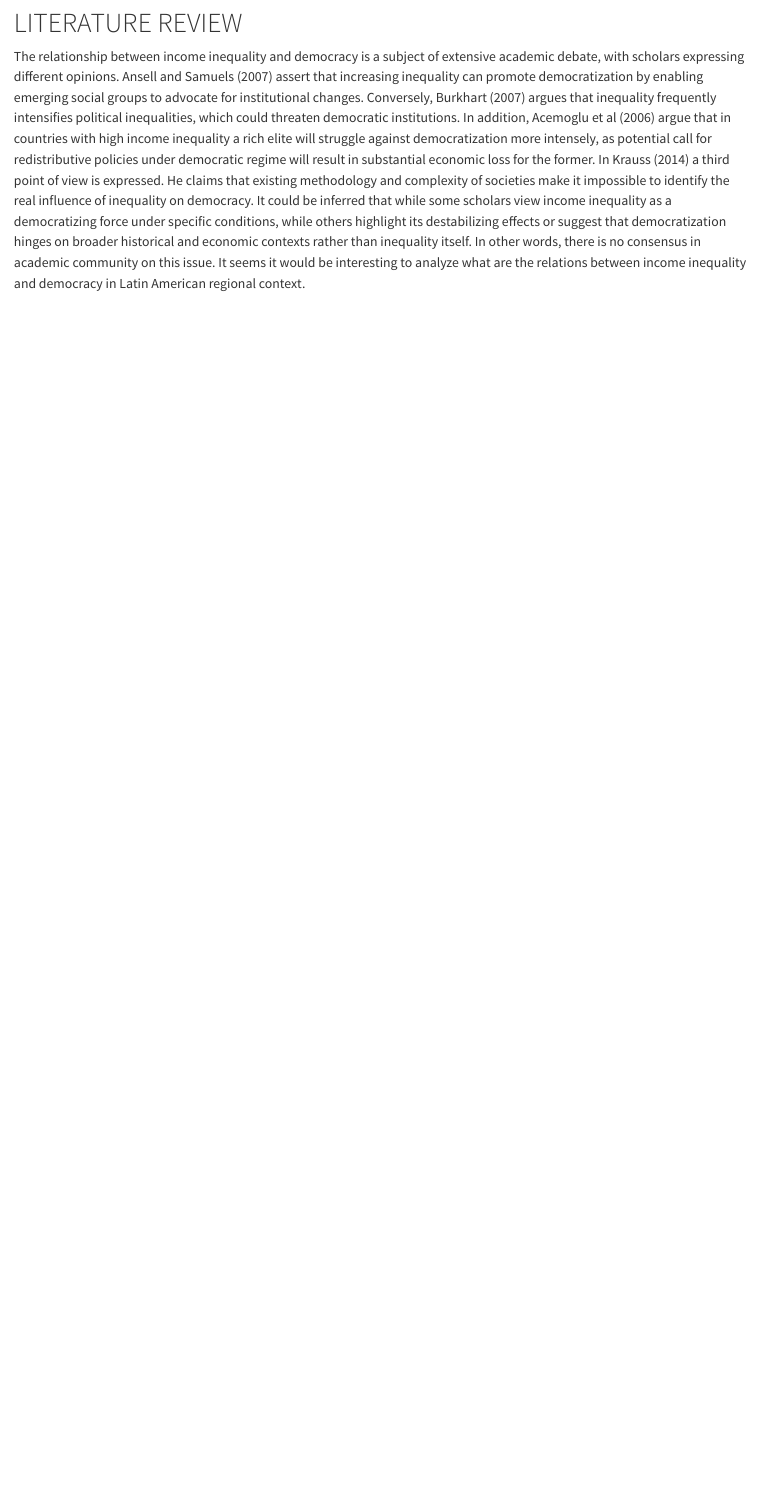
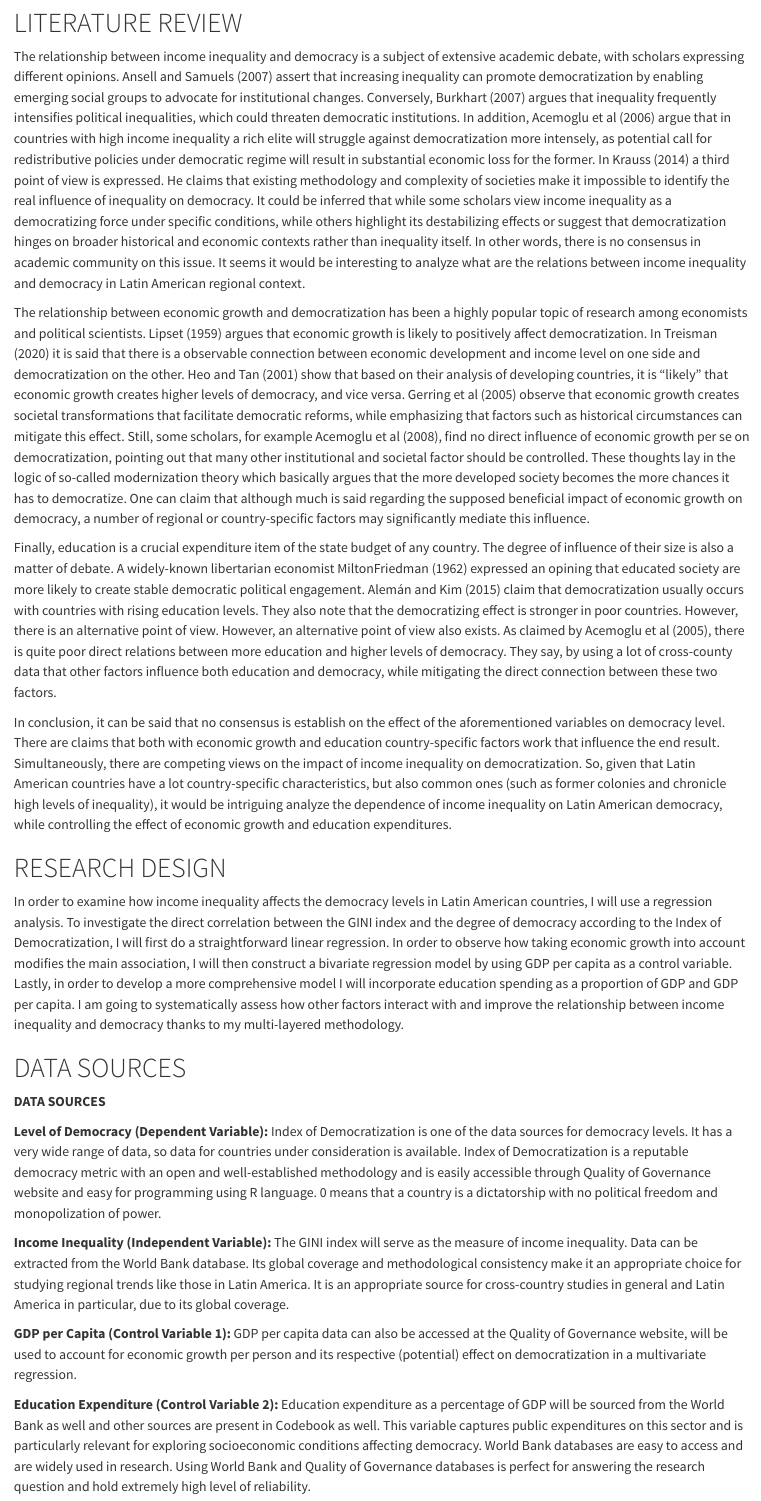
Before and after one commit to eg-b99/LA_research, a Quarto document (Analysis_text.qmd): the page in a window 1100 px wide, from 330 px down. Rendered offline with R 4.5, knitr and Pandoc in place of Quarto, with nearby package versions.

Commit message:
Variables section added

```diff
--- a/Analysis_text.qmd
+++ b/Analysis_text.qmd
@@ -12,3 +12,25 @@ Latin America was a region that began to successfully democratize at the end of
 # LITERATURE REVIEW
 
 The relationship between income inequality and democracy is a subject of extensive academic debate, with scholars expressing different opinions. Ansell and Samuels (2007) assert that increasing inequality can promote democratization by enabling emerging social groups to advocate for institutional changes. Conversely, Burkhart (2007) argues that inequality frequently intensifies political inequalities, which could threaten democratic institutions. In addition, Acemoglu et al (2006) argue that in countries with high income inequality a rich elite will struggle against democratization more intensely, as potential call for redistributive policies under democratic regime will result in substantial economic loss for the former. In Krauss (2014) a third point of view is expressed. He claims that existing methodology and complexity of societies make it impossible to identify the real influence of inequality on democracy. It could be inferred that while some scholars view income inequality as a democratizing force under specific conditions, while others highlight its destabilizing effects or suggest that democratization hinges on broader historical and economic contexts rather than inequality itself. In other words, there is no consensus in academic community on this issue. It seems it would be interesting to analyze what are the relations between income inequality and democracy in Latin American regional context.
+
+The relationship between economic growth and democratization has been a highly popular topic of research among economists and political scientists. Lipset (1959) argues that economic growth is likely to positively affect democratization. In Treisman (2020) it is said that there is a observable connection between economic development and income level on one side and democratization on the other. Heo and Tan (2001) show that based on their analysis of developing countries, it is “likely” that economic growth creates higher levels of democracy, and vice versa. Gerring et al (2005) observe that economic growth creates societal transformations that facilitate democratic reforms, while emphasizing that factors such as historical circumstances can mitigate this effect. Still, some scholars, for example Acemoglu et al (2008), find no direct influence of economic growth per se on democratization, pointing out that many other institutional and societal factor should be controlled. These thoughts lay in the logic of so-called modernization theory which basically argues that the more developed society becomes the more chances it has to democratize. One can claim that although much is said regarding the supposed beneficial impact of economic growth on democracy, a number of regional or country-specific factors may significantly mediate this influence.
+
+Finally, education is a crucial expenditure item of the state budget of any country. The degree of influence of their size is also a matter of debate. A widely-known libertarian economist MiltonFriedman (1962) expressed an opining that educated society are more likely to create stable democratic political engagement. Alemán and Kim (2015) claim that democratization usually occurs with countries with rising education levels. They also note that the democratizing effect is stronger in poor countries. However, there is an alternative point of view. However, an alternative point of view also exists. As claimed by Acemoglu et al (2005), there is quite poor direct relations between more education and higher levels of democracy. They say, by using a lot of cross-county data that other factors influence both education and democracy, while mitigating the direct connection between these two factors.
+
+In conclusion, it can be said that no consensus is establish on the effect of the aforementioned variables on democracy level. There are claims that both with economic growth and education country-specific factors work that influence the end result. Simultaneously, there are competing views on the impact of income inequality on democratization. So, given that Latin American countries have a lot country-specific characteristics, but also common ones (such as former colonies and chronicle high levels of inequality), it would be intriguing analyze the dependence of income inequality on Latin American democracy, while controlling the effect of economic growth and education expenditures.
+
+# RESEARCH DESIGN
+
+In order to examine how income inequality affects the democracy levels in Latin American countries, I will use a regression analysis. To investigate the direct correlation between the GINI index and the degree of democracy according to the Index of Democratization, I will first do a straightforward linear regression. In order to observe how taking economic growth into account modifies the main association, I will then construct a bivariate regression model by using GDP per capita as a control variable. Lastly, in order to develop a more comprehensive model I will incorporate education spending as a proportion of GDP and GDP per capita. I am going to systematically assess how other factors interact with and improve the relationship between income inequality and democracy thanks to my multi-layered methodology.
+
+# DATA SOURCES
+
+**DATA SOURCES**
+
+**Level of Democracy (Dependent Variable):** Index of Democratization is one of the data sources for democracy levels. It has a very wide range of data, so data for countries under consideration is available. Index of Democratization is a reputable democracy metric with an open and well-established methodology and is easily accessible through Quality of Governance website and easy for programming using R language. 0 means that a country is a dictatorship with no political freedom and monopolization of power.
+
+**Income Inequality (Independent Variable):** The GINI index will serve as the measure of income inequality. Data can be extracted from the World Bank database. Its global coverage and methodological consistency make it an appropriate choice for studying regional trends like those in Latin America. It is an appropriate source for cross-country studies in general and Latin America in particular, due to its global coverage.
+
+**GDP per Capita (Control Variable 1):** GDP per capita data can also be accessed at the Quality of Governance website, will be used to account for economic growth per person and its respective (potential) effect on democratization in a multivariate regression.
+
+**Education Expenditure (Control Variable 2):** Education expenditure as a percentage of GDP will be sourced from the World Bank as well and other sources are present in Codebook as well. This variable captures public expenditures on this sector and is particularly relevant for exploring socioeconomic conditions affecting democracy. World Bank databases are easy to access and are widely used in research. Using World Bank and Quality of Governance databases is perfect for answering the research question and hold extremely high level of reliability.
```
Also changed, not shown: Analysis_text.html.
